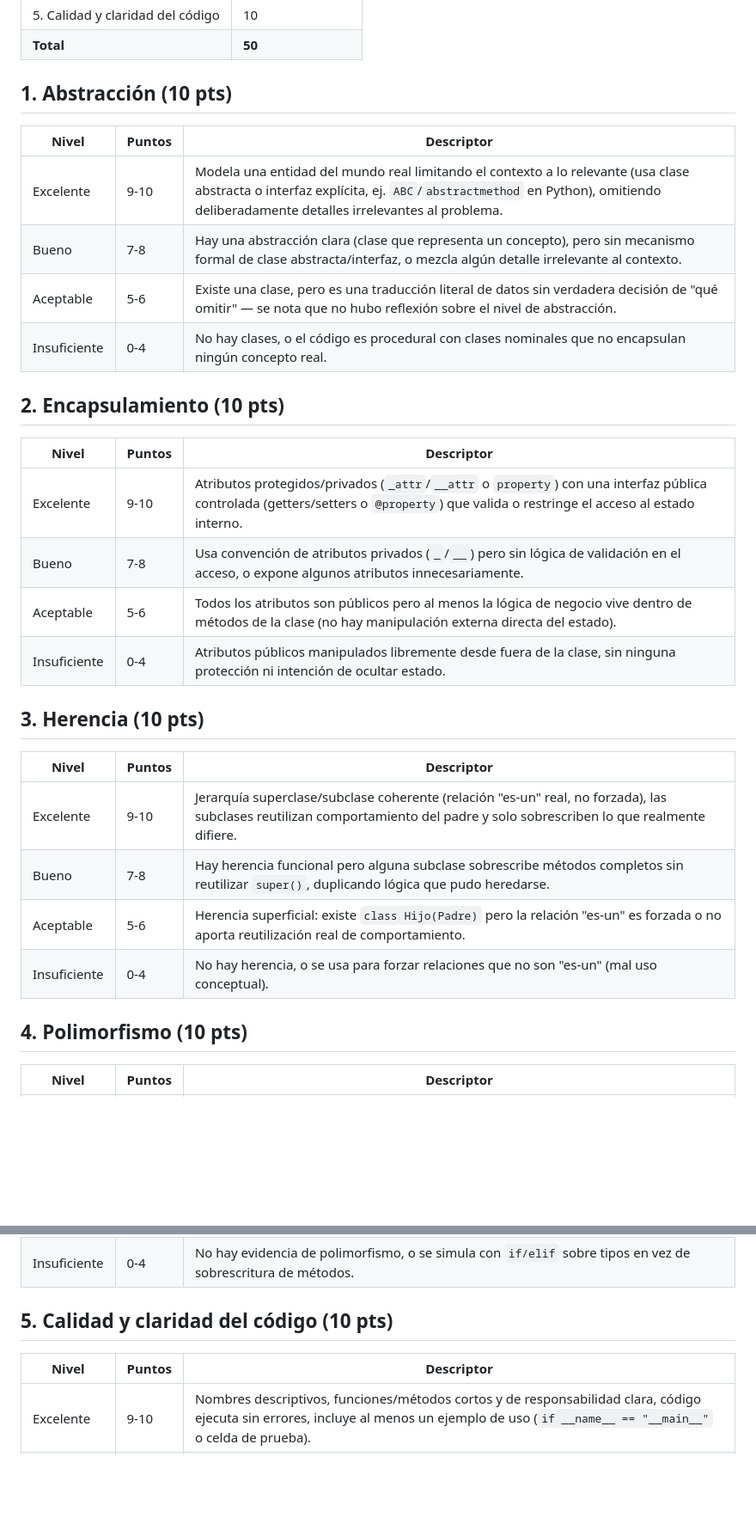
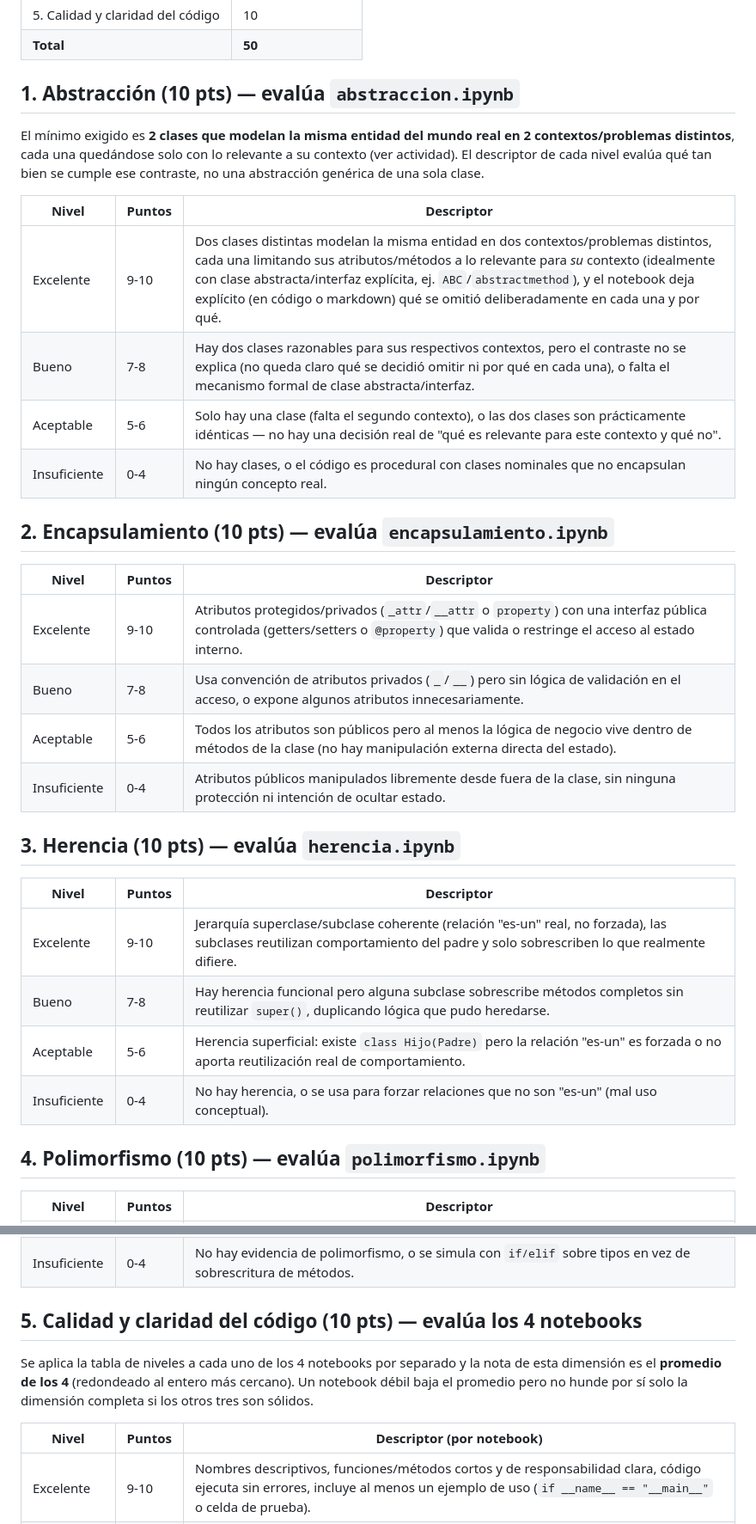
Before and after one commit to miguepoloc/especializacion_ds, a Markdown page: docs/rubricas/poo.md, 2 parts joined by grey strips. Shown at 86% size. Rendered like a GitHub page; blank space fills up the shorter version.

Commit message:
docs: add CLAUDE.md guidance and clarify Actividad 1 submission requirements and rubric evaluation criteria in poo.md

```diff
--- a/docs/rubricas/poo.md
+++ b/docs/rubricas/poo.md
@@ -15,16 +15,18 @@ Corresponde a los 4 pilares cubiertos en `class_poo/`: `abstraccion.ipynb`, `enc
 | 5. Calidad y claridad del código | 10 |
 | **Total** | **50** |
 
-## 1. Abstracción (10 pts)
+## 1. Abstracción (10 pts) — evalúa `abstraccion.ipynb`
+
+El mínimo exigido es **2 clases que modelan la misma entidad del mundo real en 2 contextos/problemas distintos**, cada una quedándose solo con lo relevante a su contexto (ver actividad). El descriptor de cada nivel evalúa qué tan bien se cumple ese contraste, no una abstracción genérica de una sola clase.
 
 | Nivel | Puntos | Descriptor |
 |---|---|---|
-| Excelente | 9-10 | Modela una entidad del mundo real limitando el contexto a lo relevante (usa clase abstracta o interfaz explícita, ej. `ABC`/`abstractmethod` en Python), omitiendo deliberadamente detalles irrelevantes al problema. |
-| Bueno | 7-8 | Hay una abstracción clara (clase que representa un concepto), pero sin mecanismo formal de clase abstracta/interfaz, o mezcla algún detalle irrelevante al contexto. |
-| Aceptable | 5-6 | Existe una clase, pero es una traducción literal de datos sin verdadera decisión de "qué omitir" — se nota que no hubo reflexión sobre el nivel de abstracción. |
+| Excelente | 9-10 | Dos clases distintas modelan la misma entidad en dos contextos/problemas distintos, cada una limitando sus atributos/métodos a lo relevante para *su* contexto (idealmente con clase abstracta/interfaz explícita, ej. `ABC`/`abstractmethod`), y el notebook deja explícito (en código o markdown) qué se omitió deliberadamente en cada una y por qué. |
+| Bueno | 7-8 | Hay dos clases razonables para sus respectivos contextos, pero el contraste no se explica (no queda claro qué se decidió omitir ni por qué en cada una), o falta el mecanismo formal de clase abstracta/interfaz. |
+| Aceptable | 5-6 | Solo hay una clase (falta el segundo contexto), o las dos clases son prácticamente idénticas — no hay una decisión real de "qué es relevante para este contexto y qué no". |
 | Insuficiente | 0-4 | No hay clases, o el código es procedural con clases nominales que no encapsulan ningún concepto real. |
 
-## 2. Encapsulamiento (10 pts)
+## 2. Encapsulamiento (10 pts) — evalúa `encapsulamiento.ipynb`
 
 | Nivel | Puntos | Descriptor |
 |---|---|---|
@@ -33,7 +35,7 @@ Corresponde a los 4 pilares cubiertos en `class_poo/`: `abstraccion.ipynb`, `enc
 | Aceptable | 5-6 | Todos los atributos son públicos pero al menos la lógica de negocio vive dentro de métodos de la clase (no hay manipulación externa directa del estado). |
 | Insuficiente | 0-4 | Atributos públicos manipulados libremente desde fuera de la clase, sin ninguna protección ni intención de ocultar estado. |
 
-## 3. Herencia (10 pts)
+## 3. Herencia (10 pts) — evalúa `herencia.ipynb`
 
 | Nivel | Puntos | Descriptor |
 |---|---|---|
@@ -42,7 +44,7 @@ Corresponde a los 4 pilares cubiertos en `class_poo/`: `abstraccion.ipynb`, `enc
 | Aceptable | 5-6 | Herencia superficial: existe `class Hijo(Padre)` pero la relación "es-un" es forzada o no aporta reutilización real de comportamiento. |
 | Insuficiente | 0-4 | No hay herencia, o se usa para forzar relaciones que no son "es-un" (mal uso conceptual). |
 
-## 4. Polimorfismo (10 pts)
+## 4. Polimorfismo (10 pts) — evalúa `polimorfismo.ipynb`
 
 | Nivel | Puntos | Descriptor |
 |---|---|---|
@@ -51,9 +53,11 @@ Corresponde a los 4 pilares cubiertos en `class_poo/`: `abstraccion.ipynb`, `enc
 | Aceptable | 5-6 | Métodos con el mismo nombre en clases distintas, pero sin relación de herencia/interfaz común que garantice intercambiabilidad real. |
 | Insuficiente | 0-4 | No hay evidencia de polimorfismo, o se simula con `if/elif` sobre tipos en vez de sobrescritura de métodos. |
 
-## 5. Calidad y claridad del código (10 pts)
+## 5. Calidad y claridad del código (10 pts) — evalúa los 4 notebooks
 
-| Nivel | Puntos | Descriptor |
+Se aplica la tabla de niveles a cada uno de los 4 notebooks por separado y la nota de esta dimensión es el **promedio de los 4** (redondeado al entero más cercano). Un notebook débil baja el promedio pero no hunde por sí solo la dimensión completa si los otros tres son sólidos.
+
+| Nivel | Puntos | Descriptor (por notebook) |
 |---|---|---|
 | Excelente | 9-10 | Nombres descriptivos, funciones/métodos cortos y de responsabilidad clara, código ejecuta sin errores, incluye al menos un ejemplo de uso (`if __name__ == "__main__"` o celda de prueba). |
 | Bueno | 7-8 | Código correcto y ejecutable, pero con nombres poco descriptivos o algún método demasiado largo. |
```
Also changed, not shown: other parts of docs/rubricas/poo.md (+1 -1 lines), CLAUDE.md (added, +71 -0 lines).
